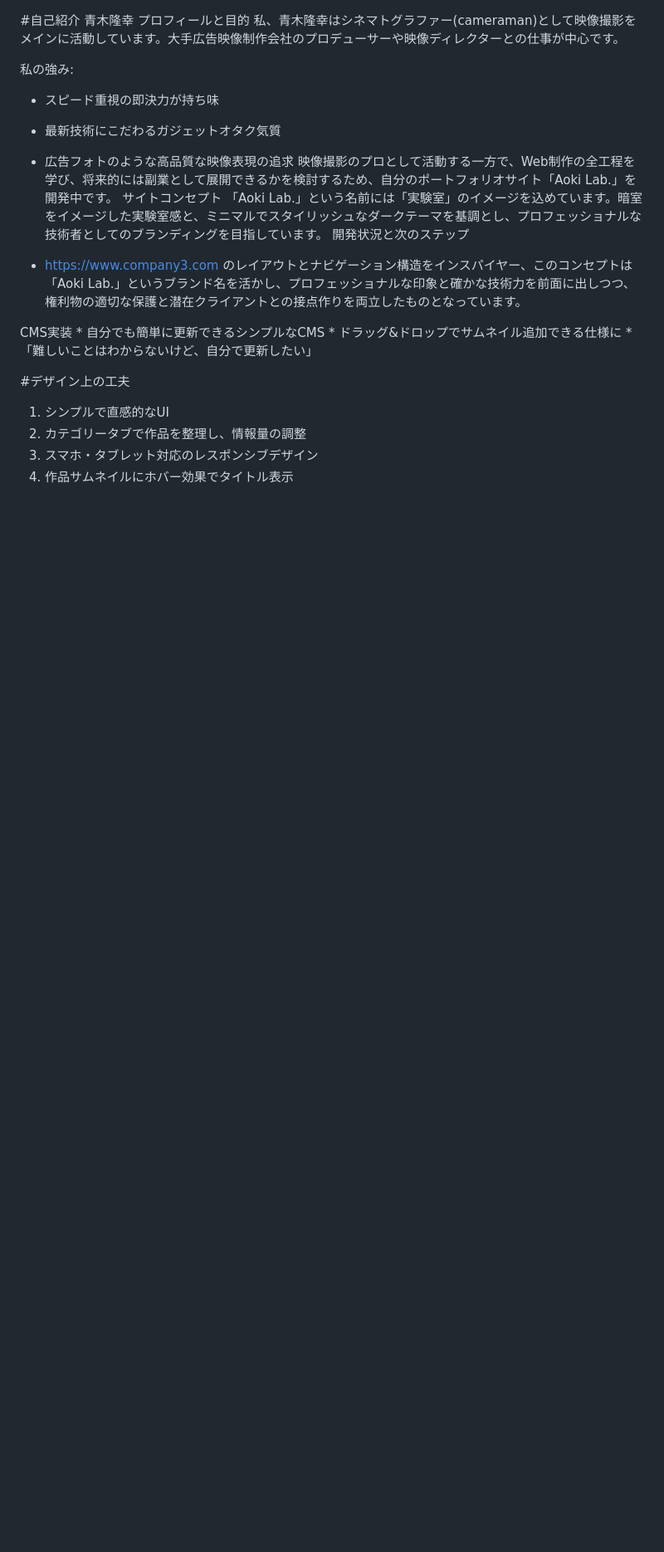
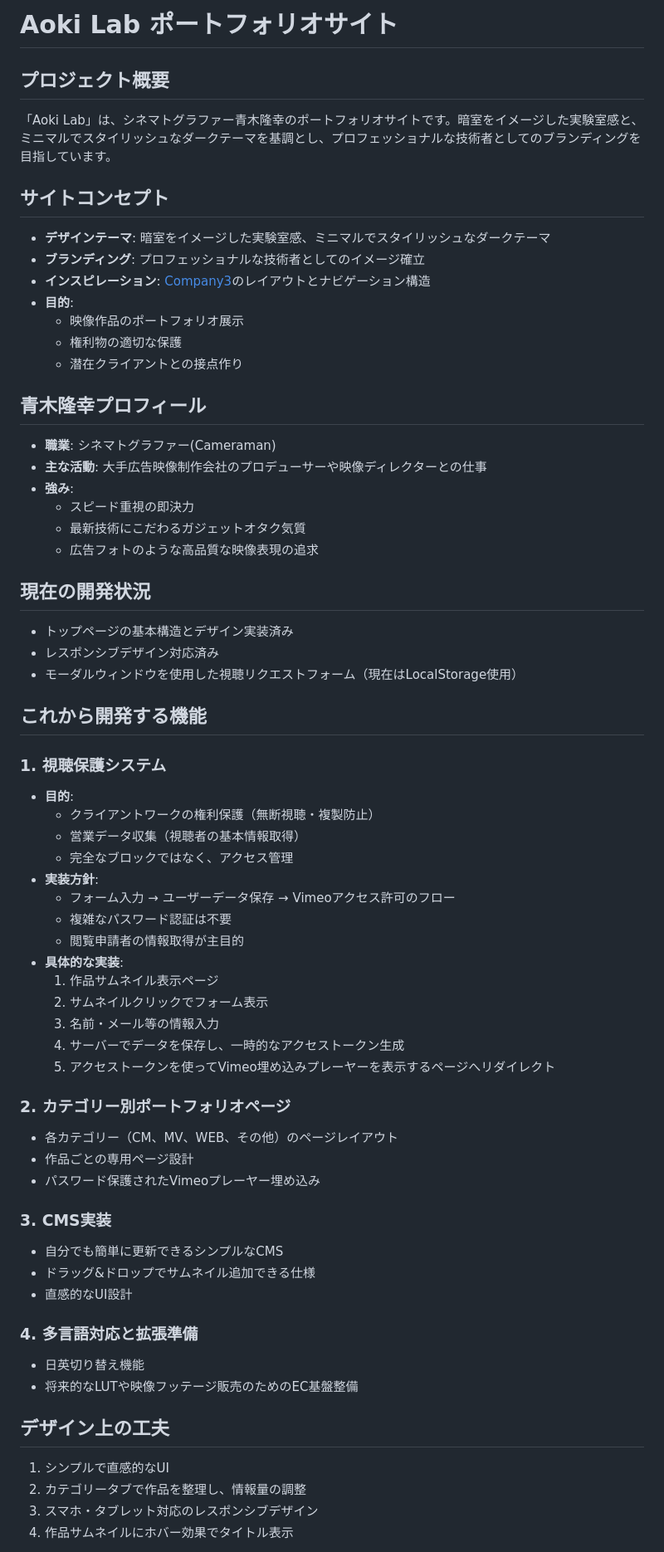
Before and after one commit to Aoki-lab1110/aoki-lab, a Markdown page: サイトのマークダウン.MD, the part around one of its changes. Shown at 83% size. GitHub-like rendering; blank space fills up the shorter version.

```diff
--- a/サイトのマークダウン.MD
+++ b/サイトのマークダウン.MD
@@ -1,32 +1,63 @@
+# Aoki Lab ポートフォリオサイト
 
+## プロジェクト概要
+「Aoki Lab」は、シネマトグラファー青木隆幸のポートフォリオサイトです。暗室をイメージした実験室感と、ミニマルでスタイリッシュなダークテーマを基調とし、プロフェッショナルな技術者としてのブランディングを目指しています。
 
+## サイトコンセプト
+- **デザインテーマ**: 暗室をイメージした実験室感、ミニマルでスタイリッシュなダークテーマ
+- **ブランディング**: プロフェッショナルな技術者としてのイメージ確立
+- **インスピレーション**: [Company3](https://www.company3.com)のレイアウトとナビゲーション構造
+- **目的**:
+  - 映像作品のポートフォリオ展示
+  - 権利物の適切な保護
+  - 潜在クライアントとの接点作り
 
-#自己紹介
-青木隆幸 プロフィールと目的
-私、青木隆幸はシネマトグラファー(cameraman)として映像撮影をメインに活動しています。大手広告映像制作会社のプロデューサーや映像ディレクターとの仕事が中心です。
+## 青木隆幸プロフィール
+- **職業**: シネマトグラファー(Cameraman)
+- **主な活動**: 大手広告映像制作会社のプロデューサーや映像ディレクターとの仕事
+- **強み**:
+  - スピード重視の即決力
+  - 最新技術にこだわるガジェットオタク気質
+  - 広告フォトのような高品質な映像表現の追求
 
+## 現在の開発状況
+- トップページの基本構造とデザイン実装済み
+- レスポンシブデザイン対応済み
+- モーダルウィンドウを使用した視聴リクエストフォーム（現在はLocalStorage使用）
 
-私の強み:
-* スピード重視の即決力が持ち味
-* 最新技術にこだわるガジェットオタク気質
-* 広告フォトのような高品質な映像表現の追求
-映像撮影のプロとして活動する一方で、Web制作の全工程を学び、将来的には副業として展開できるかを検討するため、自分のポートフォリオサイト「Aoki Lab.」を開発中です。
-サイトコンセプト
-「Aoki Lab.」という名前には「実験室」のイメージを込めています。暗室をイメージした実験室感と、ミニマルでスタイリッシュなダークテーマを基調とし、プロフェッショナルな技術者としてのブランディングを目指しています。
-開発状況と次のステップ
+## これから開発する機能
 
- * https://www.company3.com のレイアウトとナビゲーション構造をインスパイヤー、このコンセプトは「Aoki Lab.」というブランド名を活かし、プロフェッショナルな印象と確かな技術力を前面に出しつつ、権利物の適切な保護と潜在クライアントとの接点作りを両立したものとなっています。
+### 1. 視聴保護システム
+- **目的**:
+  - クライアントワークの権利保護（無断視聴・複製防止）
+  - 営業データ収集（視聴者の基本情報取得）
+  - 完全なブロックではなく、アクセス管理
+- **実装方針**:
+  - フォーム入力 → ユーザーデータ保存 → Vimeoアクセス許可のフロー
+  - 複雑なパスワード認証は不要
+  - 閲覧申請者の情報取得が主目的
+- **具体的な実装**:
+  1. 作品サムネイル表示ページ
+  2. サムネイルクリックでフォーム表示
+  3. 名前・メール等の情報入力
+  4. サーバーでデータを保存し、一時的なアクセストークン生成
+  5. アクセストークンを使ってVimeo埋め込みプレーヤーを表示するページへリダイレクト
 
+### 2. カテゴリー別ポートフォリオページ
+- 各カテゴリー（CM、MV、WEB、その他）のページレイアウト
+- 作品ごとの専用ページ設計
+- パスワード保護されたVimeoプレーヤー埋め込み
 
- CMS実装
-    * 自分でも簡単に更新できるシンプルなCMS
-    * ドラッグ&ドロップでサムネイル追加できる仕様に
-    * 「難しいことはわからないけど、自分で更新したい」
+### 3. CMS実装
+- 自分でも簡単に更新できるシンプルなCMS
+- ドラッグ&ドロップでサムネイル追加できる仕様
+- 直感的なUI設計
 
+### 4. 多言語対応と拡張準備
+- 日英切り替え機能
+- 将来的なLUTや映像フッテージ販売のためのEC基盤整備
 
-
-#デザイン上の工夫
-
+## デザイン上の工夫
 1. シンプルで直感的なUI
 2. カテゴリータブで作品を整理し、情報量の調整
 3. スマホ・タブレット対応のレスポンシブデザイン
```
Also changed, not shown: other parts of サイトのマークダウン.MD (+16 -62 lines).
